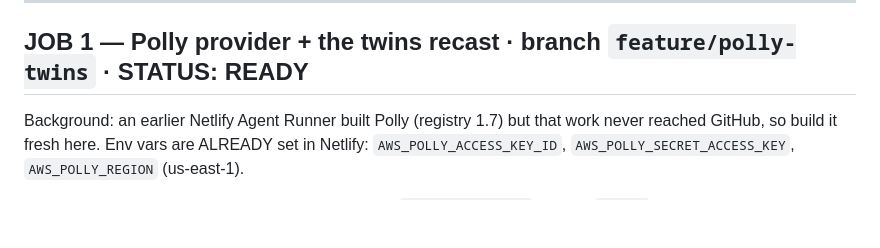
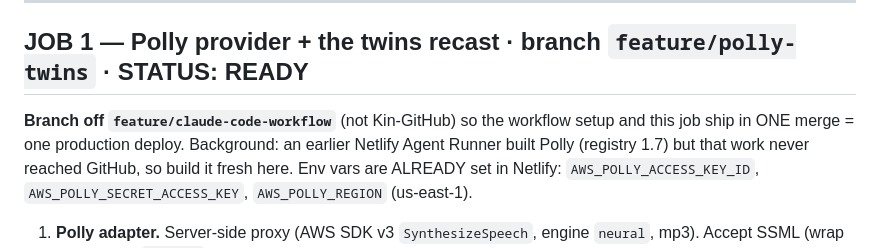
Before and after one commit to kinfolk-netizen/voice-reader-app, a Markdown page: docs/QUEUE.md, the part around the change. GitHub-like rendering; blank space fills up the shorter version.

Commit message:
queue: Job 1 branches off the workflow branch (one merge, one deploy)
Co-Authored-By: Claude Opus 5.5 <noreply@anthropic.com>

```diff
--- a/docs/QUEUE.md
+++ b/docs/QUEUE.md
@@ -4,6 +4,8 @@ Do jobs top to bottom. One job = one branch = one PR. Mark a job DONE here (with
 ---
 
 ## JOB 1 — Polly provider + the twins recast  ·  branch `feature/polly-twins`  ·  STATUS: READY
+**Branch off `feature/claude-code-workflow`** (not Kin-GitHub) so the workflow setup and this job
+ship in ONE merge = one production deploy.
 Background: an earlier Netlify Agent Runner built Polly (registry 1.7) but that work never reached
 GitHub, so build it fresh here. Env vars are ALREADY set in Netlify:
 `AWS_POLLY_ACCESS_KEY_ID`, `AWS_POLLY_SECRET_ACCESS_KEY`, `AWS_POLLY_REGION` (us-east-1).
```
